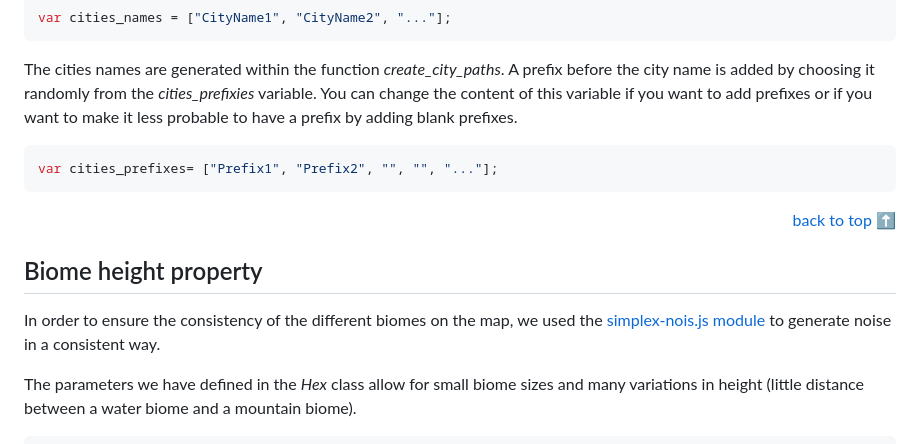
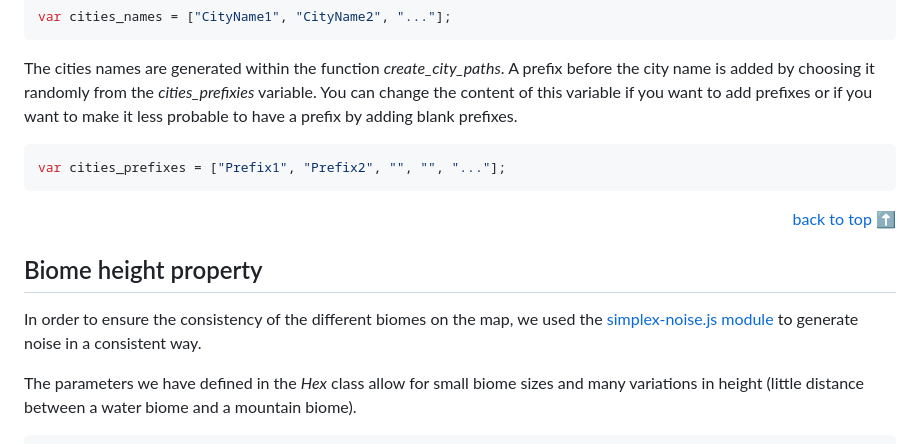
Before and after one commit to alexispages/map-generator-js, a Markdown page: README.md, the part around the change. Drawn GitHub-style.

Commit message:
Correct typo errors

````diff
--- a/README.md
+++ b/README.md
@@ -46,14 +46,14 @@ var cities_names = ["CityName1", "CityName2", "..."];
 
 The cities names are generated within the function *create_city_paths*. A prefix before the city name is added by choosing it randomly from the *cities_prefixies* variable. You can change the content of this variable if you want to add prefixes or if you want to make it less probable to have a prefix by adding blank prefixes.
 ```js
-var cities_prefixes= ["Prefix1", "Prefix2", "", "", "..."];
+var cities_prefixes = ["Prefix1", "Prefix2", "", "", "..."];
 ```
 
 <p align="right"><a href="#about">back to top ⬆️</a></p>
 
 ## Biome height property
 
-In order to ensure the consistency of the different biomes on the map, we used the [simplex-nois.js module](https://github.com/jwagner/simplex-noise.js) to generate noise in a consistent way.
+In order to ensure the consistency of the different biomes on the map, we used the [simplex-noise.js module](https://github.com/jwagner/simplex-noise.js) to generate noise in a consistent way.
 
 The parameters we have defined in the *Hex* class allow for small biome sizes and many variations in height (little distance between a water biome and a mountain biome).
 ```js
````
